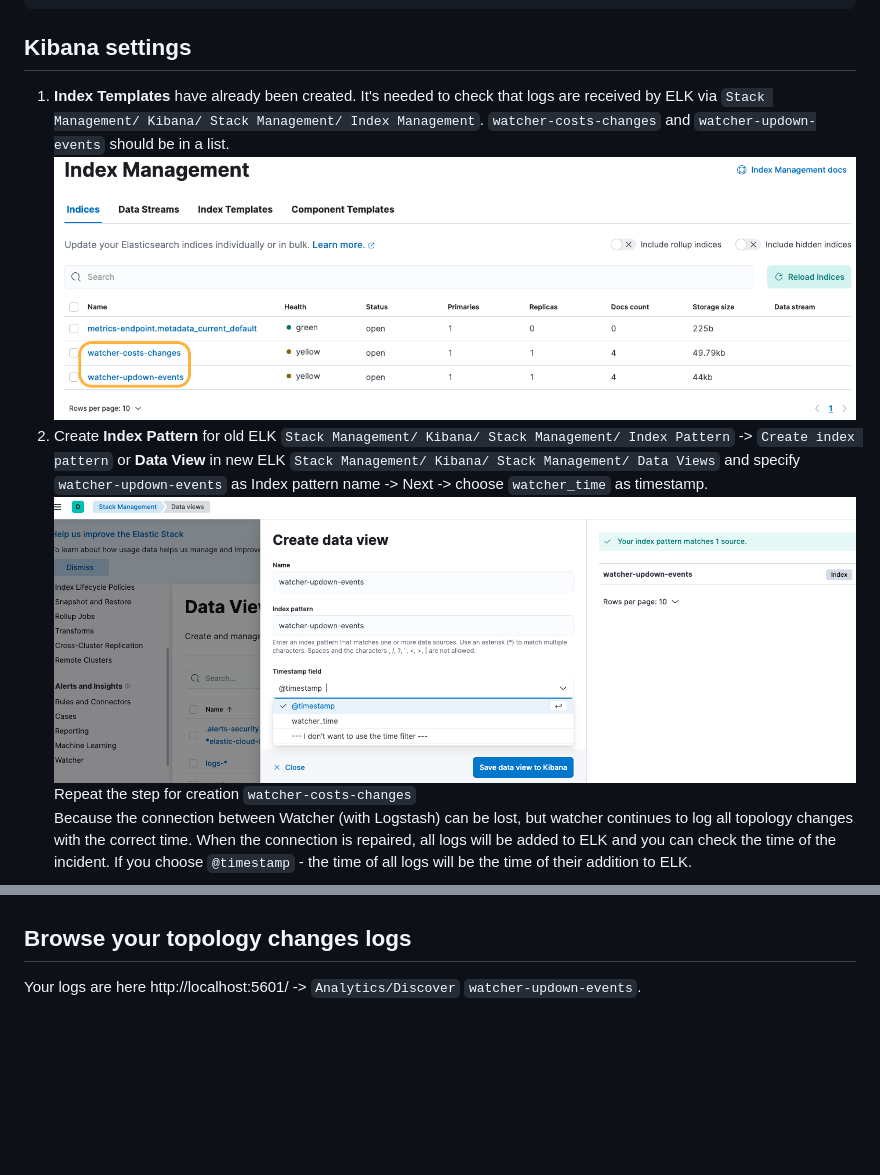
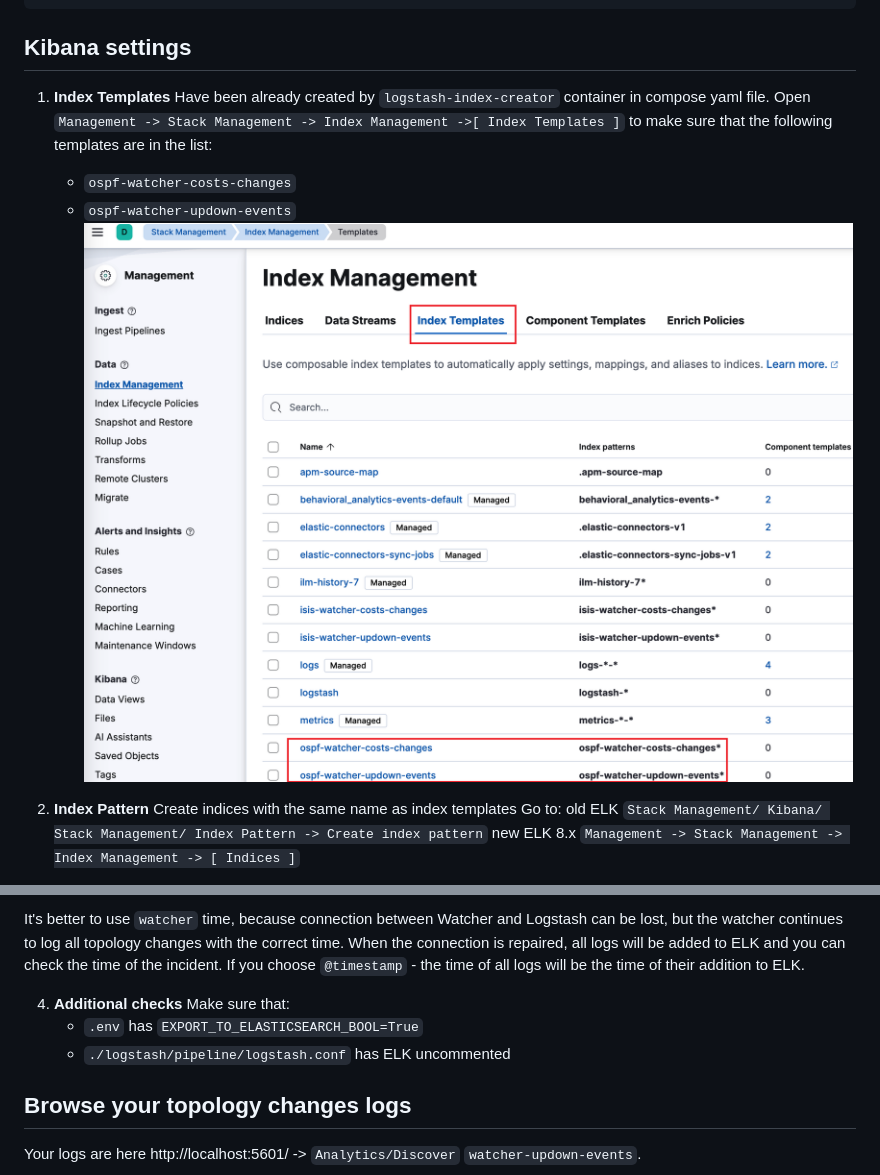
Before and after one commit to Vadims06/ospfwatcher, a Markdown page: README.md, 2 parts joined by grey strips. Drawn GitHub-style; pictures changed too: docs/kibana_data_view.png, docs/kibana_index_template.png; blank space fills up the shorter version.

Commit message:
ELK index templates changed to be unique for OSPF and IS-IS

````diff
--- a/README.md
+++ b/README.md
@@ -177,11 +177,15 @@ docker-compose up -d
 ```
 
  ## Kibana settings
- 1. **Index Templates**  have already been created. It's needed to check that logs are received by ELK via `Stack Management/ Kibana/ Stack Management/ Index Management`. `watcher-costs-changes` and `watcher-updown-events` should be in a list.
-  ![](https://github.com/Vadims06/ospfwatcher/blob/57a6a82eafe10cedcbf3f3e70ddf69397401f1ca/docs/kibana_index_template.png)
- 2. Create **Index Pattern** for old ELK `Stack Management/ Kibana/ Stack Management/ Index Pattern` -> `Create index pattern` or **Data View** in new ELK `Stack Management/ Kibana/ Stack Management/ Data Views` and specify `watcher-updown-events` as Index pattern name -> Next -> choose `watcher_time` as timestamp.
- ![](https://github.com/Vadims06/ospfwatcher/blob/57a6a82eafe10cedcbf3f3e70ddf69397401f1ca/docs/kibana_data_view.png)
- Repeat the step for creation `watcher-costs-changes`
- Because the connection between Watcher (with Logstash) can be lost, but watcher continues to log all topology changes with the correct time. When the connection is repaired, all logs will be added
- to ELK and you can check the time of the incident. If you choose `@timestamp` - the time of all logs will be the time of their addition to ELK.
+ 1. **Index Templates**
+ Have been already created by `logstash-index-creator` container in compose yaml file.
+ Open `Management -> Stack Management -> Index Management ->[ Index Templates ]` to make sure that the following templates are in the list:
+    * `ospf-watcher-costs-changes`
+    * `ospf-watcher-updown-events`
+ ![](docs/kibana_index_template.png)
+ 2. **Index Pattern**
+ Create indices with the same name as index templates
+ Go to:
+ old ELK `Stack Management/ Kibana/ Stack Management/ Index Pattern -> Create index pattern`
+ new ELK 8.x `Management -> Stack Management -> Index Management -> [ Indices ]`
 
@@ -188,3 +212,9 @@ docker-compose up -d
+It's better to use `watcher` time, because connection between Watcher and  Logstash can be lost, but the watcher continues to log all topology changes with the correct time. When the connection is repaired, all logs will be added to ELK and you can check the time of the incident. If you choose `@timestamp` - the time of all logs will be the time of their addition to ELK.
+
+ 4. **Additional checks**
+  Make sure that:
+    * `.env` has `EXPORT_TO_ELASTICSEARCH_BOOL=True`
+    * `./logstash/pipeline/logstash.conf` has ELK uncommented
  ## Browse your topology changes logs
  Your logs are here http://localhost:5601/ -> `Analytics/Discover` `watcher-updown-events`.
 
````
Also changed, not shown: other parts of README.md (+20 -0 lines), docs/kibana_data_view_list.png (added), docs/kibana_indices.png (added), 2 other files.
